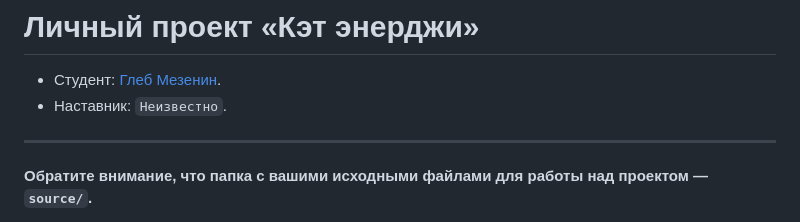
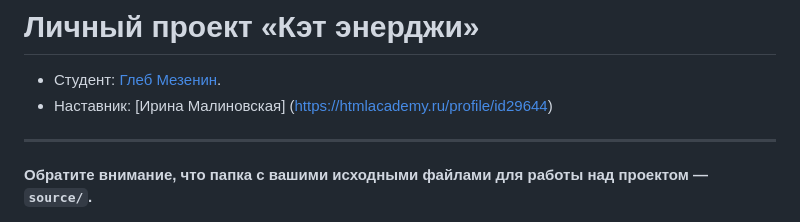
Before and after one commit to htmlacademy-adaptive/2291117-cat-energy-28, a Markdown page: Readme.md, the part around the change. Drawn GitHub-style.

Commit message:
Добавяет наставника

```diff
--- a/Readme.md
+++ b/Readme.md
@@ -1,7 +1,7 @@
 # Личный проект «Кэт энерджи»
 
 * Студент: [Глеб Мезенин](https://up.htmlacademy.ru/adaptive/28/user/2291117).
-* Наставник: `Неизвестно`.
+* Наставник: [Ирина Малиновская] (https://htmlacademy.ru/profile/id29644)
 
 ---
 
```
